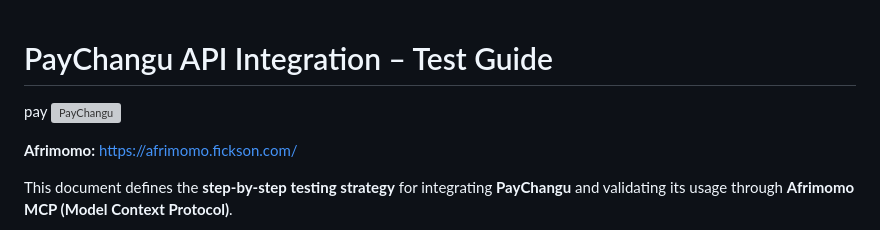
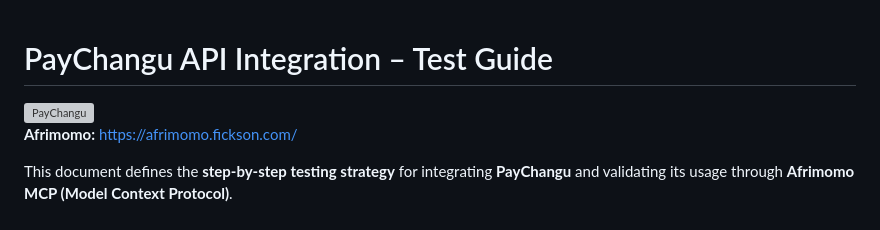
Before and after one commit to lyndertmanani/paychangu_integration, a Markdown page: README.md, the part around the change. GitHub-like rendering; grey boxes are pictures that could not be loaded.

Commit message:
Remove 'pay' from README.md
Removed the word 'pay' from the README.

```diff
--- a/README.md
+++ b/README.md
@@ -1,6 +1,6 @@
 
 # PayChangu API Integration – Test Guide
-pay
+
 <img src="https://files.readme.io/d7f8cac6b341499ba042072071aa26931cd3dfdccda1b48a0c42043f56a927e7-small-logo.png" alt="PayChangu" width="300" />
 
 **Afrimomo:** [https://afrimomo.fickson.com/](https://afrimomo.fickson.com/)
```
